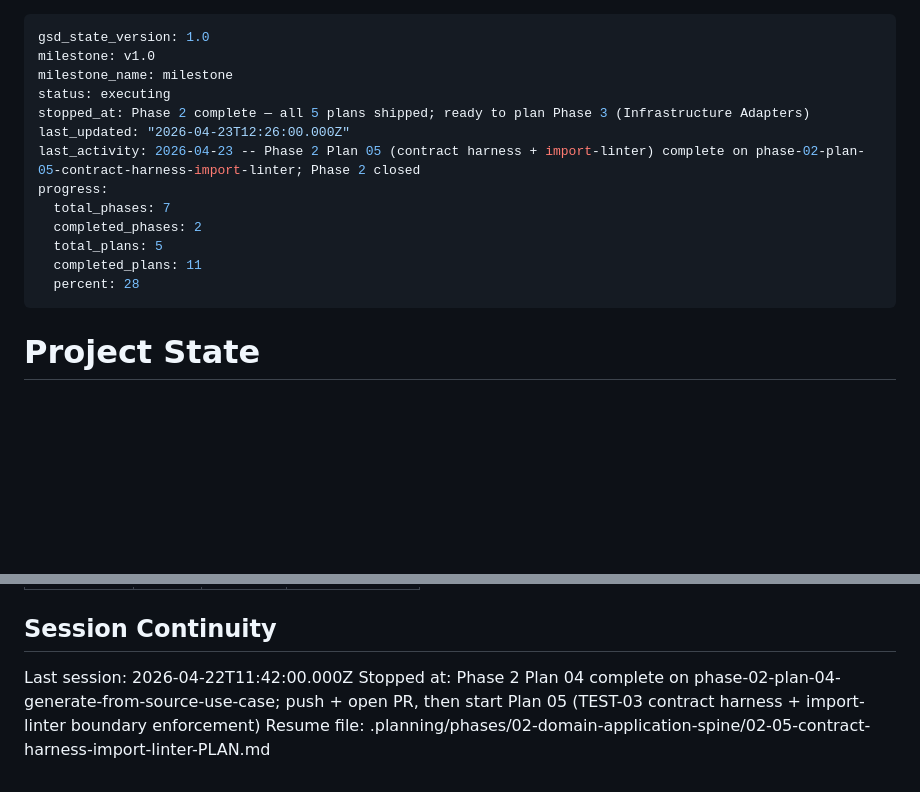
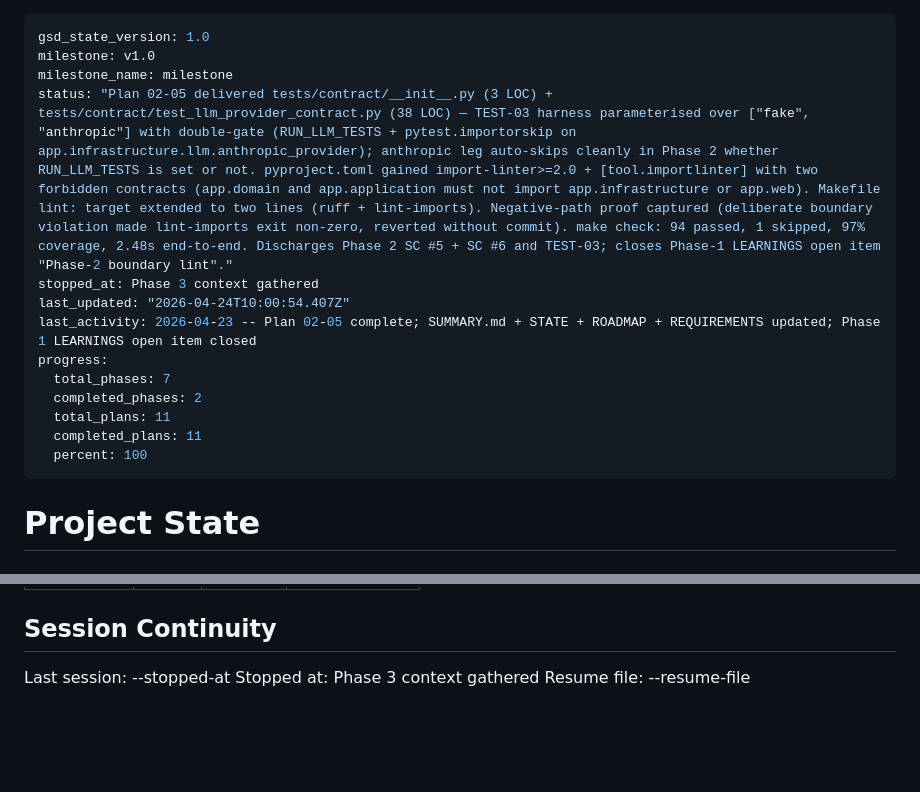
Before and after one commit to pvardanis/dojo, a Markdown page: .planning/STATE.md, 2 parts joined by grey strips. GitHub-like rendering; blank space fills up the shorter version.

```diff
--- a/.planning/STATE.md
+++ b/.planning/STATE.md
@@ -2,16 +2,16 @@
 gsd_state_version: 1.0
 milestone: v1.0
 milestone_name: milestone
-status: executing
-stopped_at: Phase 2 complete — all 5 plans shipped; ready to plan Phase 3 (Infrastructure Adapters)
-last_updated: "2026-04-23T12:26:00.000Z"
-last_activity: 2026-04-23 -- Phase 2 Plan 05 (contract harness + import-linter) complete on phase-02-plan-05-contract-harness-import-linter; Phase 2 closed
+status: "Plan 02-05 delivered tests/contract/__init__.py (3 LOC) + tests/contract/test_llm_provider_contract.py (38 LOC) — TEST-03 harness parameterised over ["fake", "anthropic"] with double-gate (RUN_LLM_TESTS + pytest.importorskip on app.infrastructure.llm.anthropic_provider); anthropic leg auto-skips cleanly in Phase 2 whether RUN_LLM_TESTS is set or not. pyproject.toml gained import-linter>=2.0 + [tool.importlinter] with two forbidden contracts (app.domain and app.application must not import app.infrastructure or app.web). Makefile lint: target extended to two lines (ruff + lint-imports). Negative-path proof captured (deliberate boundary violation made lint-imports exit non-zero, reverted without commit). make check: 94 passed, 1 skipped, 97% coverage, 2.48s end-to-end. Discharges Phase 2 SC #5 + SC #6 and TEST-03; closes Phase-1 LEARNINGS open item "Phase-2 boundary lint"."
+stopped_at: Phase 3 context gathered
+last_updated: "2026-04-24T10:00:54.407Z"
+last_activity: 2026-04-23 -- Plan 02-05 complete; SUMMARY.md + STATE + ROADMAP + REQUIREMENTS updated; Phase 1 LEARNINGS open item closed
 progress:
   total_phases: 7
   completed_phases: 2
-  total_plans: 5
+  total_plans: 11
   completed_plans: 11
-  percent: 28
+  percent: 100
 ---
 
 # Project State
@@ -107,6 +107,6 @@ Items acknowledged and carried forward from previous milestone close:
 
 ## Session Continuity
 
-Last session: 2026-04-22T11:42:00.000Z
-Stopped at: Phase 2 Plan 04 complete on phase-02-plan-04-generate-from-source-use-case; push + open PR, then start Plan 05 (TEST-03 contract harness + import-linter boundary enforcement)
-Resume file: .planning/phases/02-domain-application-spine/02-05-contract-harness-import-linter-PLAN.md
+Last session: --stopped-at
+Stopped at: Phase 3 context gathered
+Resume file: --resume-file
```
Also changed, not shown: 2 other files.
